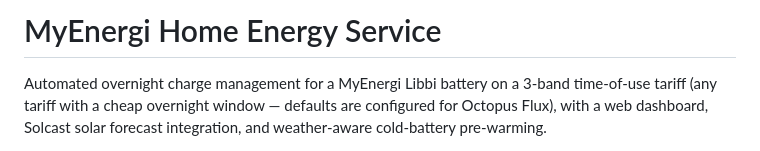
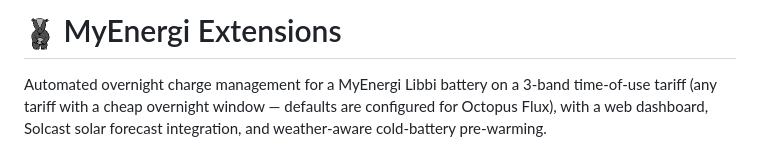
Before and after one commit to pixelbadger/Pixelbadger.MyEnergi, a Markdown page: README.md, the part around the change. GitHub-like rendering; pictures changed too: docs/avatar.png (added).

```diff
--- a/README.md
+++ b/README.md
@@ -1,4 +1,4 @@
-# MyEnergi Home Energy Service
+# <img src="docs/avatar.png" alt="PixelBadger" width="32" height="32" align="top"> MyEnergi Extensions
 
 Automated overnight charge management for a MyEnergi Libbi battery on a 3-band time-of-use tariff (any tariff with a cheap overnight window — defaults are configured for Octopus Flux), with a web dashboard, Solcast solar forecast integration, and weather-aware cold-battery pre-warming.
 
```
Also changed, not shown: CLAUDE.md (+1 -1 lines), 4 other files.
